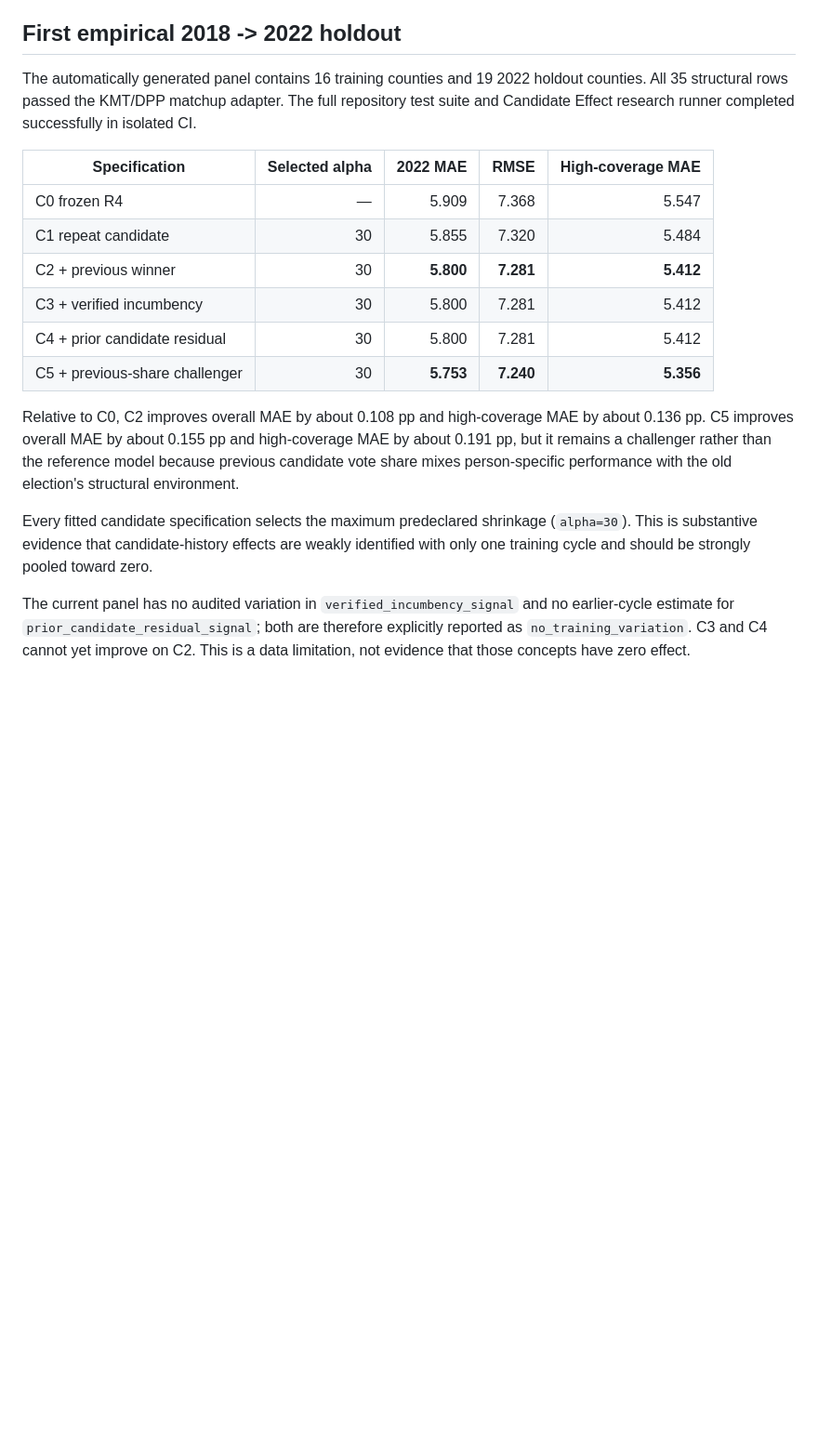
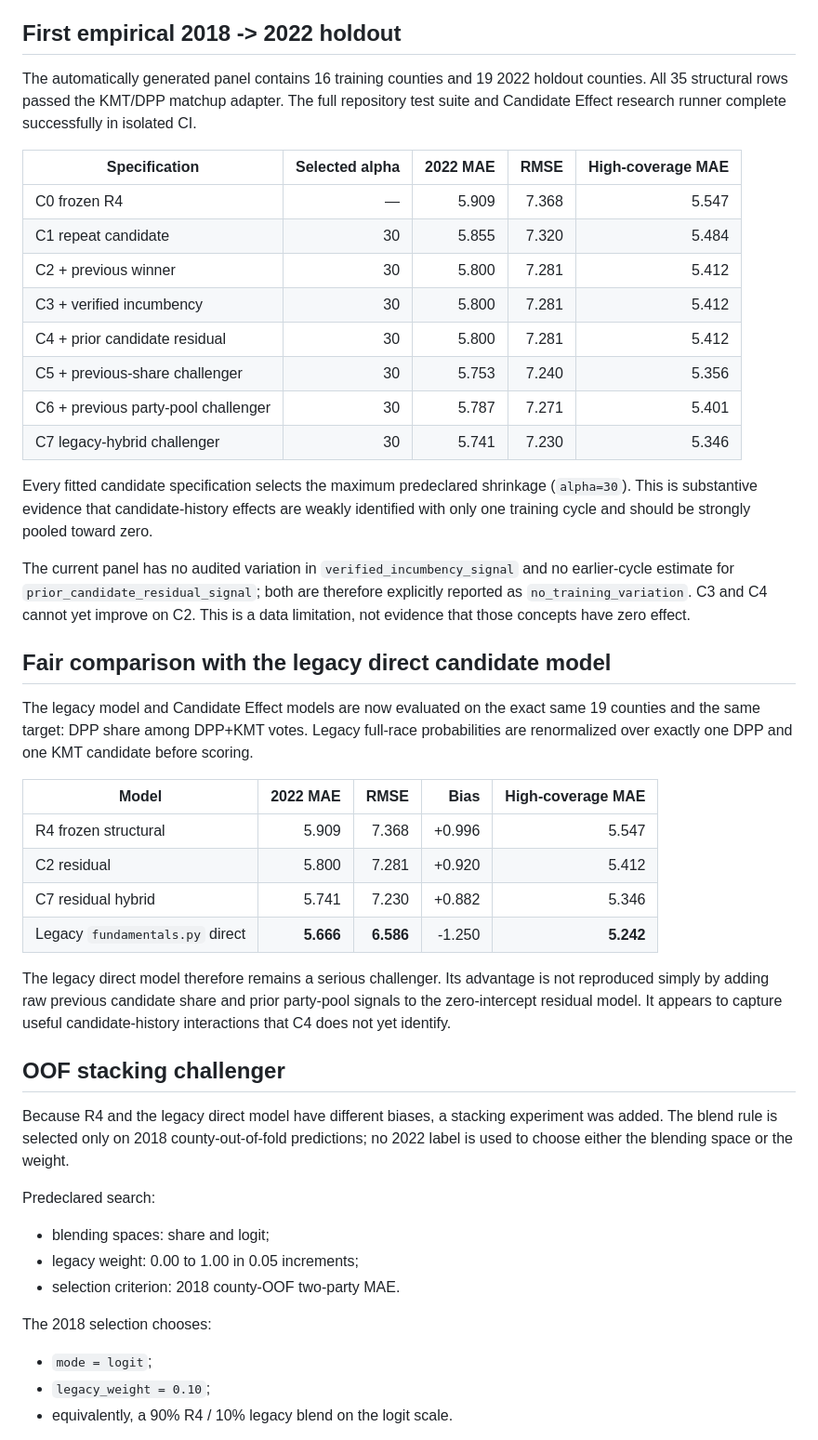
Before and after one commit to tomxcc123-cyber/taiwan-election-forecast, a Markdown page: docs/CANDIDATE_EFFECT_3.md, the part around one of its changes. Shown at 93% size. GitHub-like rendering; blank space fills up the shorter version.

Commit message:
Document legacy comparison and OOF stacking challenger

```diff
--- a/docs/CANDIDATE_EFFECT_3.md
+++ b/docs/CANDIDATE_EFFECT_3.md
@@ -47,20 +49,49 @@ Shrinkage is selected only inside the 2018 training cycle by leave-one-county-ou
 
 ## First empirical 2018 -> 2022 holdout
 
-The automatically generated panel contains 16 training counties and 19 2022 holdout counties. All 35 structural rows passed the KMT/DPP matchup adapter. The full repository test suite and Candidate Effect research runner completed successfully in isolated CI.
+The automatically generated panel contains 16 training counties and 19 2022 holdout counties. All 35 structural rows passed the KMT/DPP matchup adapter. The full repository test suite and Candidate Effect research runner complete successfully in isolated CI.
 
 | Specification | Selected alpha | 2022 MAE | RMSE | High-coverage MAE |
 |---|---:|---:|---:|---:|
 | C0 frozen R4 | — | 5.909 | 7.368 | 5.547 |
 | C1 repeat candidate | 30 | 5.855 | 7.320 | 5.484 |
-| C2 + previous winner | 30 | **5.800** | **7.281** | **5.412** |
+| C2 + previous winner | 30 | 5.800 | 7.281 | 5.412 |
 | C3 + verified incumbency | 30 | 5.800 | 7.281 | 5.412 |
 | C4 + prior candidate residual | 30 | 5.800 | 7.281 | 5.412 |
-| C5 + previous-share challenger | 30 | **5.753** | **7.240** | **5.356** |
-
-Relative to C0, C2 improves overall MAE by about 0.108 pp and high-coverage MAE by about 0.136 pp. C5 improves overall MAE by about 0.155 pp and high-coverage MAE by about 0.191 pp, but it remains a challenger rather than the reference model because previous candidate vote share mixes person-specific performance with the old election's structural environment.
+| C5 + previous-share challenger | 30 | 5.753 | 7.240 | 5.356 |
+| C6 + previous party-pool challenger | 30 | 5.787 | 7.271 | 5.401 |
+| C7 legacy-hybrid challenger | 30 | 5.741 | 7.230 | 5.346 |
 
 Every fitted candidate specification selects the maximum predeclared shrinkage (`alpha=30`). This is substantive evidence that candidate-history effects are weakly identified with only one training cycle and should be strongly pooled toward zero.
 
 The current panel has no audited variation in `verified_incumbency_signal` and no earlier-cycle estimate for `prior_candidate_residual_signal`; both are therefore explicitly reported as `no_training_variation`. C3 and C4 cannot yet improve on C2. This is a data limitation, not evidence that those concepts have zero effect.
 
+## Fair comparison with the legacy direct candidate model
+
+The legacy model and Candidate Effect models are now evaluated on the exact same 19 counties and the same target: DPP share among DPP+KMT votes. Legacy full-race probabilities are renormalized over exactly one DPP and one KMT candidate before scoring.
+
+| Model | 2022 MAE | RMSE | Bias | High-coverage MAE |
+|---|---:|---:|---:|---:|
+| R4 frozen structural | 5.909 | 7.368 | +0.996 | 5.547 |
+| C2 residual | 5.800 | 7.281 | +0.920 | 5.412 |
+| C7 residual hybrid | 5.741 | 7.230 | +0.882 | 5.346 |
+| Legacy `fundamentals.py` direct | **5.666** | **6.586** | -1.250 | **5.242** |
+
+The legacy direct model therefore remains a serious challenger. Its advantage is not reproduced simply by adding raw previous candidate share and prior party-pool signals to the zero-intercept residual model. It appears to capture useful candidate-history interactions that C4 does not yet identify.
+
+## OOF stacking challenger
+
+Because R4 and the legacy direct model have different biases, a stacking experiment was added. The blend rule is selected only on 2018 county-out-of-fold predictions; no 2022 label is used to choose either the blending space or the weight.
+
+Predeclared search:
+
+- blending spaces: share and logit;
+- legacy weight: 0.00 to 1.00 in 0.05 increments;
+- selection criterion: 2018 county-OOF two-party MAE.
+
+The 2018 selection chooses:
+
+- `mode = logit`;
+- `legacy_weight = 0.10`;
+- equivalently, a 90% R4 / 10% legacy blend on the logit scale.
+
```
Also changed, not shown: other parts of docs/CANDIDATE_EFFECT_3.md (+26 -14 lines).
